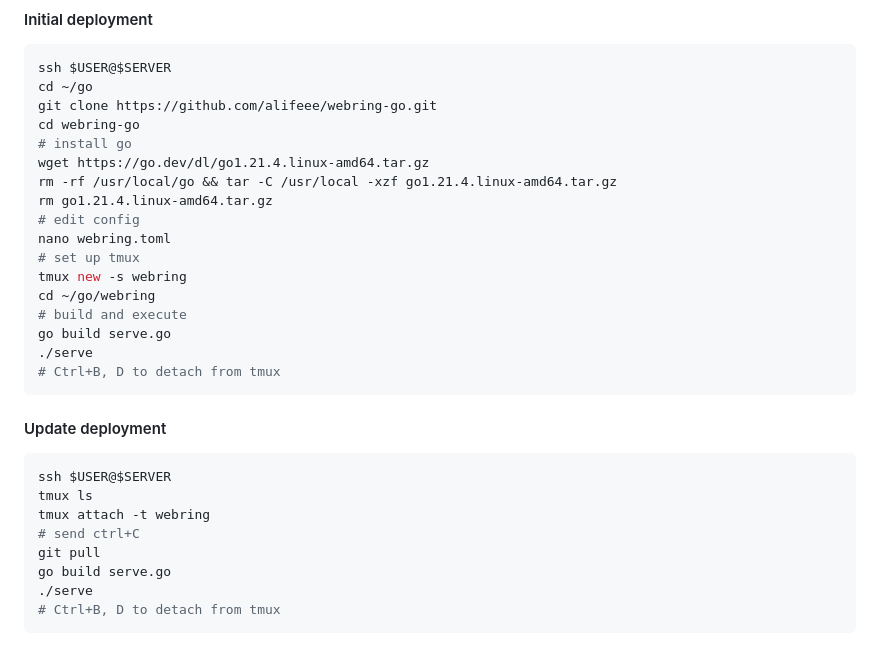
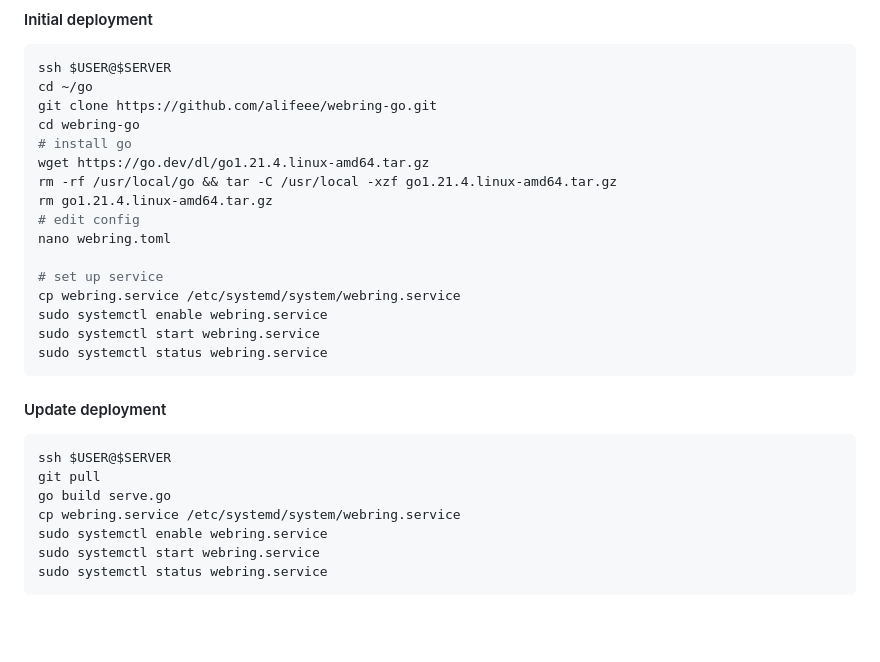
Before and after one commit to brisray/webring-go, a Markdown page: README.md, the part around the change. Rendered like a GitHub page; blank space fills up the shorter version.

Commit message:
update readme with webring.service

````diff
--- a/README.md
+++ b/README.md
@@ -116,24 +116,22 @@ rm -rf /usr/local/go && tar -C /usr/local -xzf go1.21.4.linux-amd64.tar.gz
 rm go1.21.4.linux-amd64.tar.gz
 # edit config
 nano webring.toml
-# set up tmux
-tmux new -s webring
-cd ~/go/webring
-# build and execute
-go build serve.go
-./serve
-# Ctrl+B, D to detach from tmux
+
+# set up service
+cp webring.service /etc/systemd/system/webring.service
+sudo systemctl enable webring.service
+sudo systemctl start webring.service
+sudo systemctl status webring.service
 ```
 
 #### Update deployment
 
 ```bash
 ssh $USER@$SERVER
-tmux ls
-tmux attach -t webring
-# send ctrl+C
 git pull
 go build serve.go
-./serve
-# Ctrl+B, D to detach from tmux
+cp webring.service /etc/systemd/system/webring.service
+sudo systemctl enable webring.service
+sudo systemctl start webring.service
+sudo systemctl status webring.service
 ```
````
